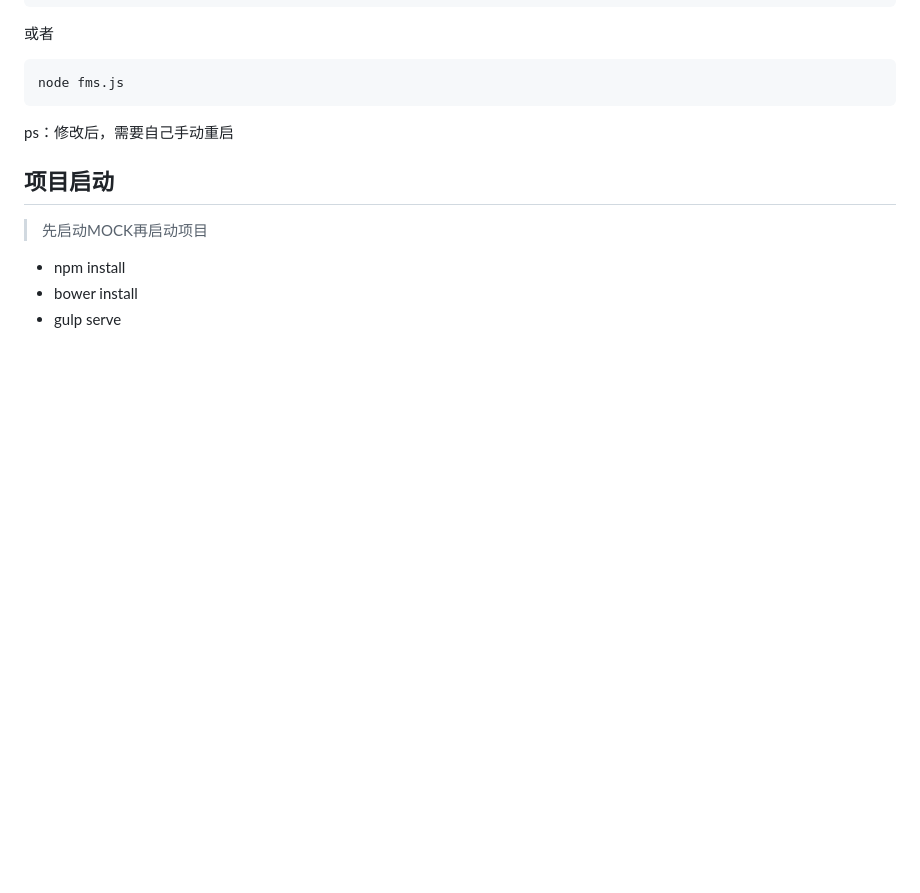
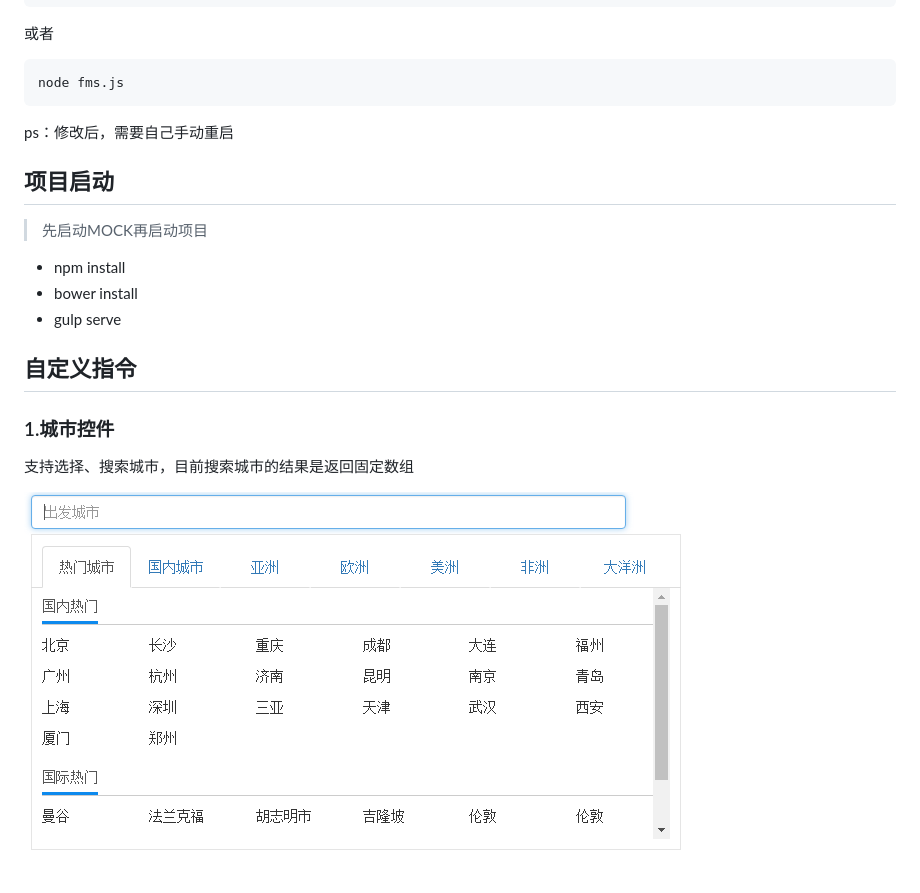
Before and after one commit to WuWeiSen/angular-kickstart, a Markdown page: README.md, the part around the change printed below. Drawn GitHub-style; pictures changed too: app/images/city.png (added); blank space fills up the shorter version.

Commit message:
add city

```diff
--- a/README.md
+++ b/README.md
@@ -21,3 +22,10 @@ ps：修改后，需要自己手动重启
 - npm install
 - bower install
 - gulp serve
+
+
+## 自定义指令
+### 1.城市控件
+支持选择、搜索城市，目前搜索城市的结果是返回固定数组
+
+![city](./app/images/city.png)
```
Also changed, not shown: other parts of README.md (+3 -2 lines), 20 other files.
